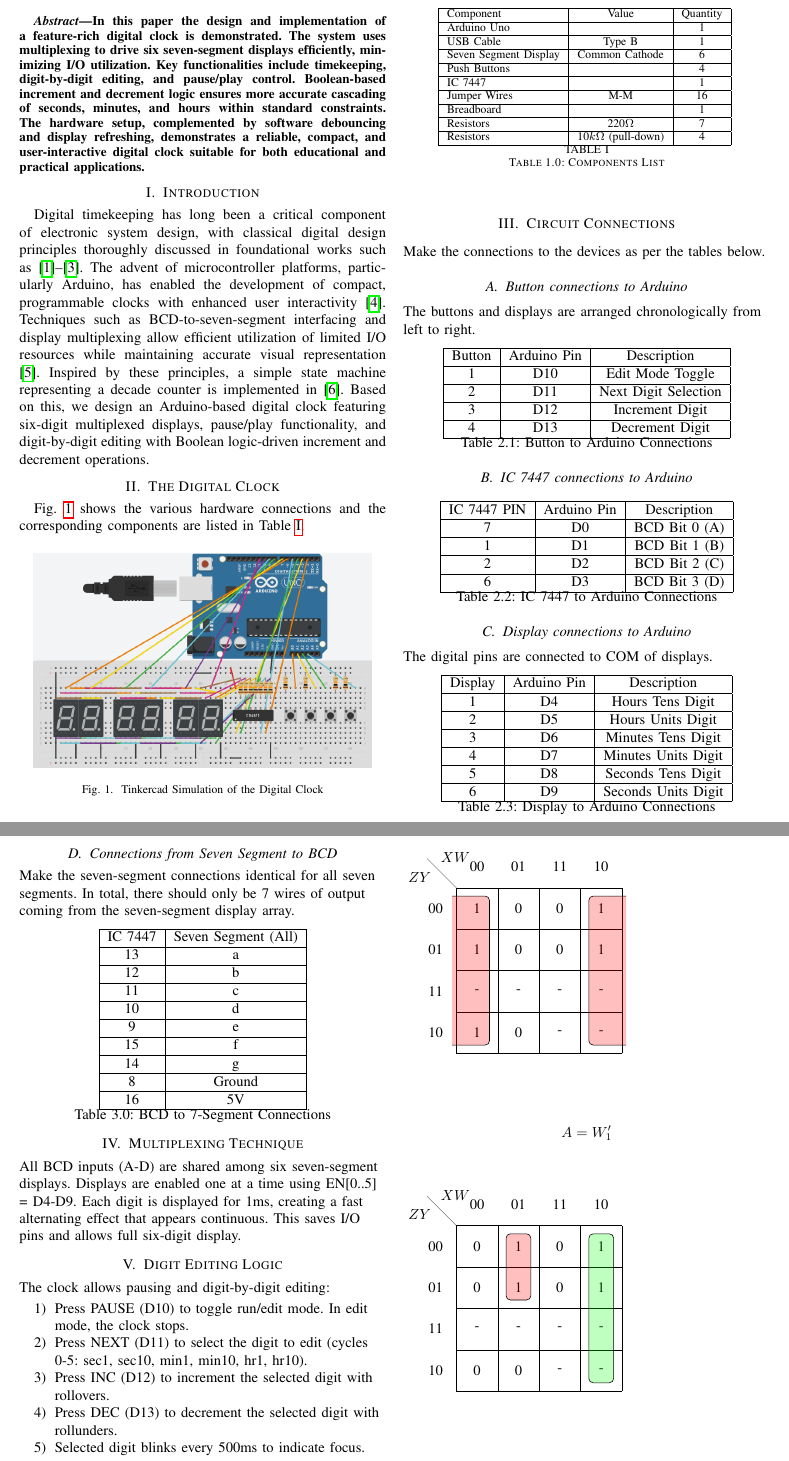
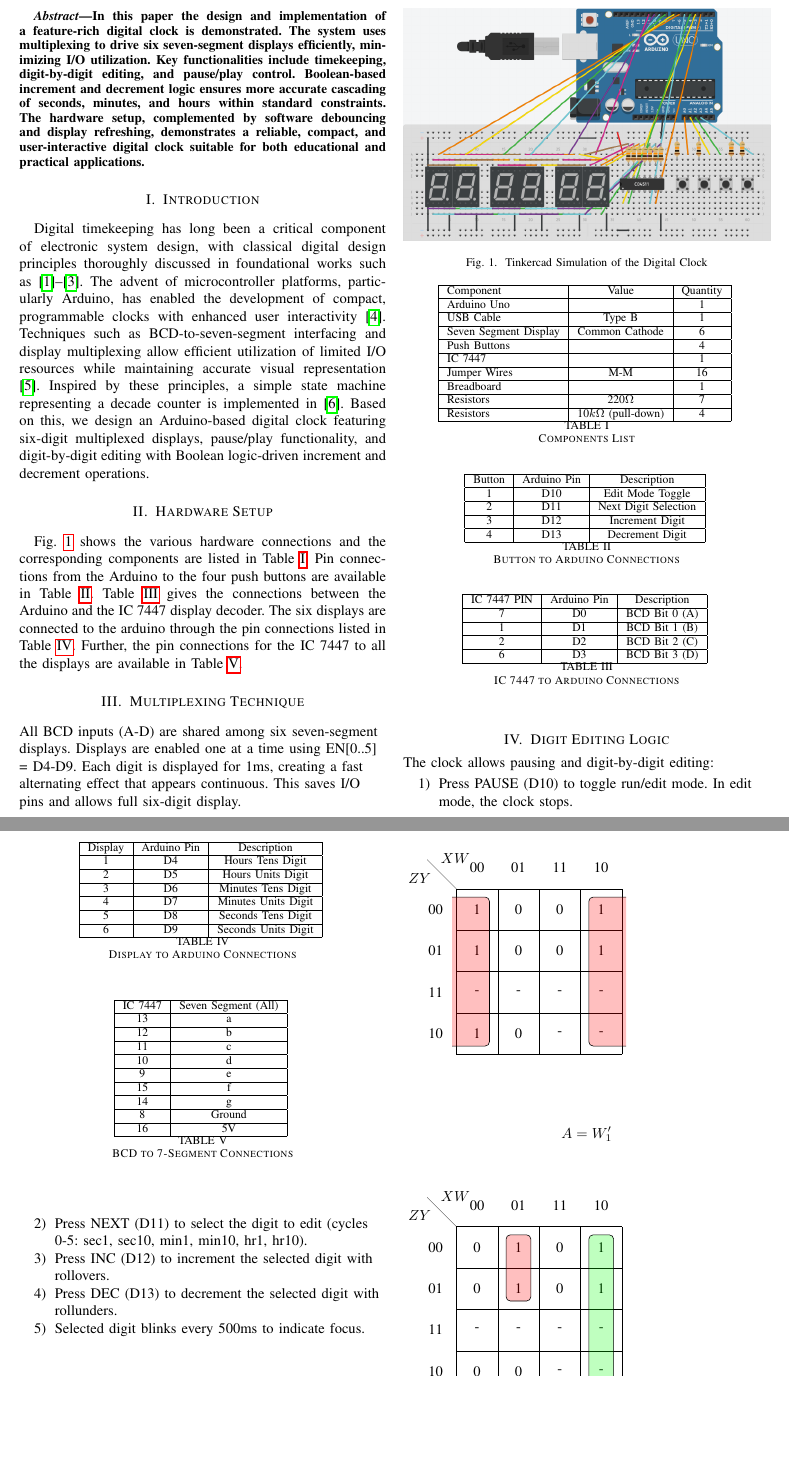
Before and after one commit to gadepall/clock, a LaTeX paper (main.tex, which reads tables/table2.1.tex, tables/table2.2.tex, tables/table2.3.tex): two parts of pages 1 and 2 of 7, joined at a grey line, cut so that both start at the same text, the shorter picture padded with empty space. Compiled offline with pdfLaTeX.

Commit message:
completed pin connection description.  Boolean logic explanation next.

```diff
--- a/main.tex
+++ b/main.tex
@@ -35,18 +35,43 @@ we design an Arduino-based digital clock featuring six-digit multiplexed display
 
 %\input{abstract/main.tex}
 %\input{introduction/main.tex}
-\section{The Digital Clock}
+%\section{The Digital Clock}
+\section{Hardware Setup}
 Fig. \ref{fig:tinker}  shows the various hardware connections and the corresponding components are listed in
-Table \ref{tab:component}.
+Table \ref{tab:component}.  Pin connections from the Arduino to the four push buttons are available in
+Table \ref{tab:2.1}. Table \ref{tab:2.2} gives the connections between the Arduino and the IC 7447 display decoder.  The six displays are connected to the arduino through the pin connections listed in Table \ref{tab:2.3}.  Further, the pin connections for the IC 7447 to all the displays are available in Table \ref{tab:3}.
 \begin{figure}[!ht]
 \centering
-\includegraphics[width=0.45\textwidth]{figs/Clock_Tinkercad.png}
+\includegraphics[width=\columnwidth]{figs/Clock_Tinkercad.png}
+%\includegraphics[width=0.45\textwidth]{figs/Clock_Tinkercad.png}
 \caption{Tinkercad Simulation of the Digital Clock}
 \label{fig:tinker}
 \end{figure}
 \begin{table}[!h]
 \centering
 \input{tables/table1}
-\caption{Table 1.0: Components List}
+\caption{Components List}
 \label{tab:component}
 \end{table}
+\begin{table}[!h]
+\centering
+\input{tables/table2.1}
+\caption{Button to Arduino Connections}
+\label{tab:2.1}
+\end{table}
+\begin{table}[!h]
+\centering
+\input{tables/table2.2}
+\caption{IC 7447 to Arduino Connections}
+\label{tab:2.2}
+\end{table}
+\begin{table}[!h]
+\centering
+\input{tables/table2.3}
+\caption{Display to Arduino Connections}
+\label{tab:2.3}
+\end{table}
+\begin{table}[!h]
+\centering
+\input{tables/table3}
+\caption{BCD to 7-Segment Connections}
--- /dev/null
+++ b/tables/table2.1.tex
@@ -0,0 +1,15 @@
+\centering
+\begin{tabular}{|c|c|c|}
+\hline
+Button & Arduino Pin & Description\\
+\hline
+1 & D10 & Edit Mode Toggle\\
+\hline
+2 & D11 & Next Digit Selection\\
+\hline
+3 & D12  & Increment Digit\\
+\hline
+4 & D13  & Decrement Digit\\
+\hline
+
+\end{tabular}
--- /dev/null
+++ b/tables/table2.2.tex
@@ -0,0 +1,14 @@
+\begin{tabular}{|c|c|c|}
+\hline
+IC 7447 PIN & Arduino Pin & Description\\
+\hline
+
+7 & D0 & BCD Bit 0 (A)\\
+\hline
+1 & D1 & BCD Bit 1 (B)\\
+\hline
+2 & D2 & BCD Bit 2 (C)\\
+\hline
+6 & D3 & BCD Bit 3 (D)\\
+\hline
+\end{tabular}
--- /dev/null
+++ b/tables/table2.3.tex
@@ -0,0 +1,17 @@
+\begin{tabular}{|c|c|c|}
+\hline
+Display & Arduino Pin & Description\\
+\hline
+1  & D4 & Hours Tens Digit\\
+\hline
+2  & D5 & Hours Units Digit\\
+\hline
+3  & D6 & Minutes Tens Digit\\
+\hline
+4  & D7 & Minutes Units Digit\\
+\hline
+5 & D8 & Seconds Tens Digit\\
+\hline
+6  & D9 & Seconds Units Digit\\
+\hline
+\end{tabular}
--- /dev/null
+++ b/tables/table3.tex
@@ -0,0 +1,23 @@
+\begin{tabular}{|c|c|c|}
+\hline
+IC 7447 & Seven Segment (All)\\
+\hline
+13 & a\\
+\hline
+12 & b\\
+\hline
+11 & c\\
+\hline
+10 & d\\
+\hline
+9 & e\\
+\hline
+15 & f\\
+\hline
+14 & g\\
+\hline
+8 & Ground\\
+\hline
+16 & 5V \\
+\hline
+\end{tabular}
```
Also changed, not shown: main.pdf, main.tex (4 more changed lines), 5 other files.
